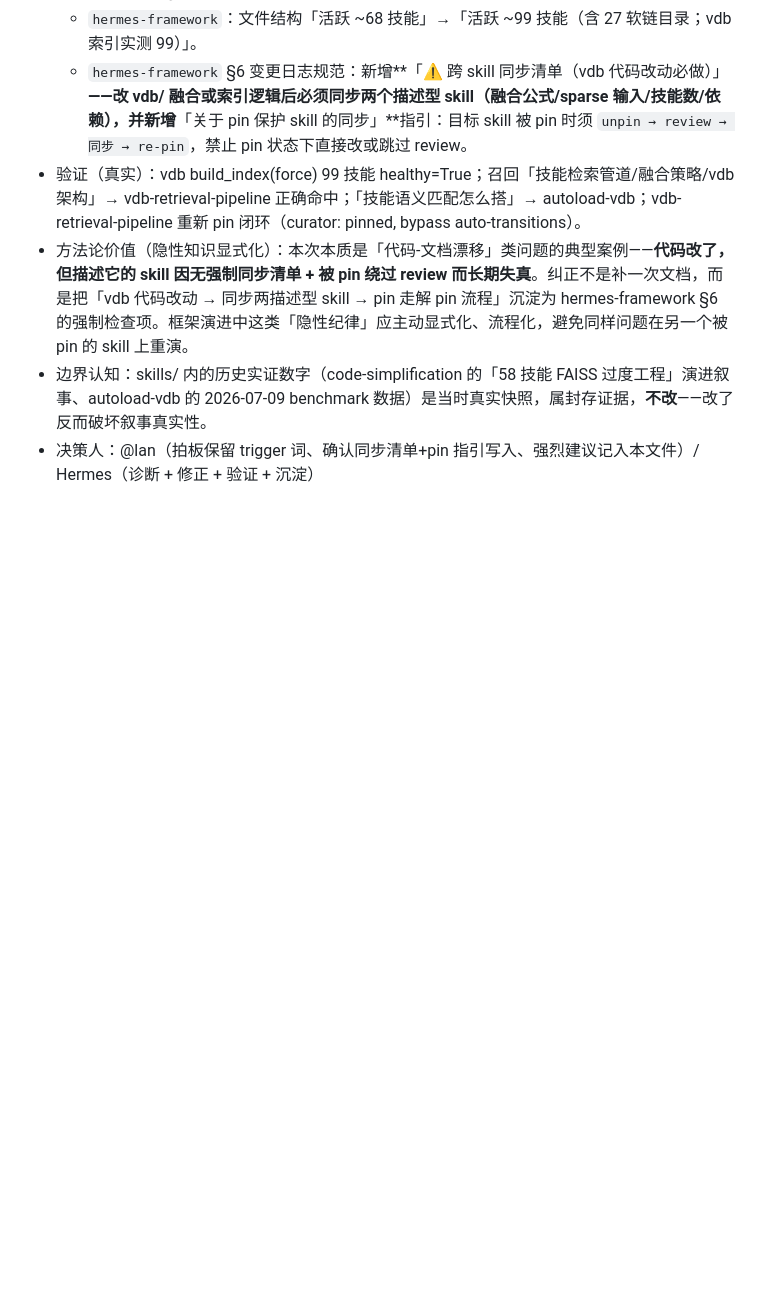
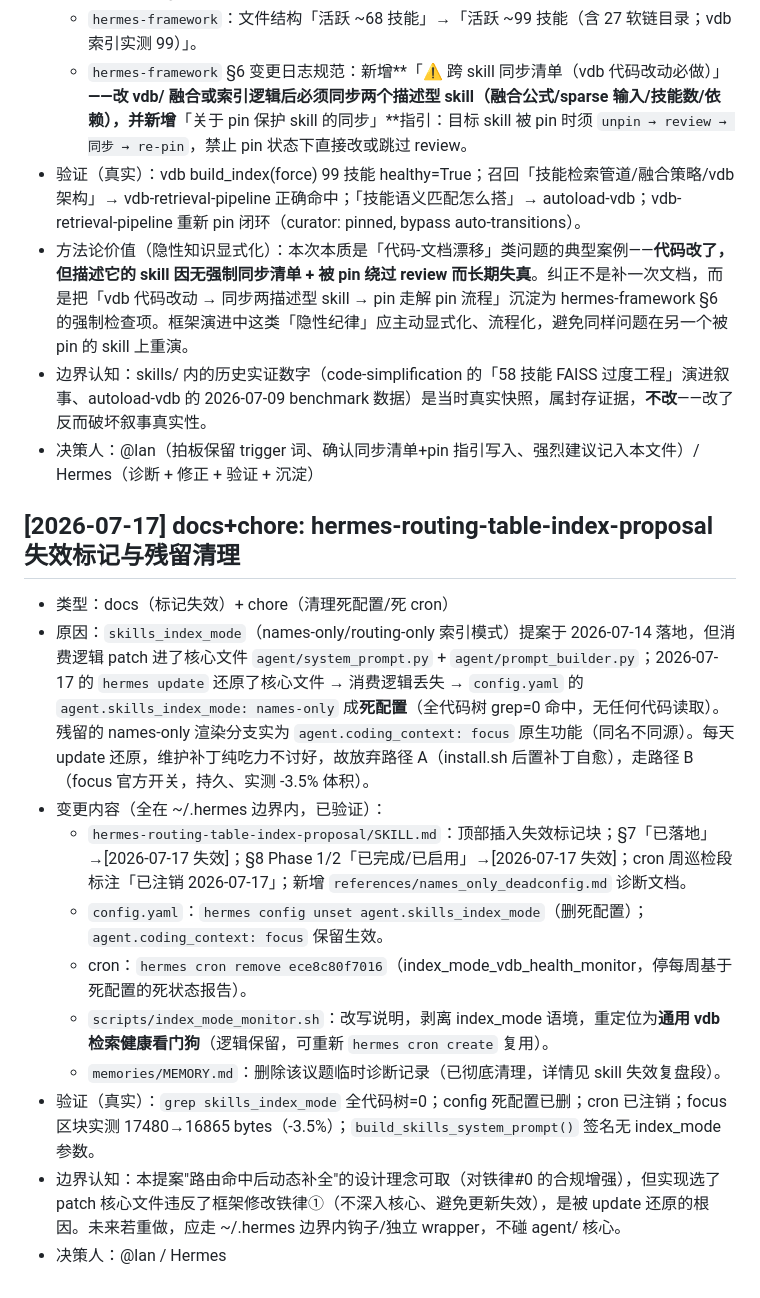
Before and after one commit to dandanlan8090/Hermes-skillroute-core, a Markdown page: memories/FRAMEWORK_EVOLUTION.md, the part around the change. Drawn GitHub-style; blank space fills up the shorter version.

Commit message:
docs(Hermes-skillroute-core): 标记 skills_index_mode 失效并清理残留
- hermes-routing-table-index-proposal/SKILL.md: 顶部失效标记 + §7/§8 '已落地/已启用'→[2026-07-17 失效]
- 新增 references/names_only_deadconfig.md 诊断说明
- memories/FRAMEWORK_EVOLUTION.md: 追加 2026-07-17 失效清理记录
- 根因: 2026-07-14 patch 核心文件实现 index_mode, 2026-07-17 hermes update 还原→消费逻辑丢失→config 死配置
- 残留 names-only 分支实为 agent.coding_context:focus 原生(同名不同源)
- 死代码(baseline.json/monitor_*.py 等)不推送, 公开仓既有旧文件保留不动

```diff
--- a/memories/FRAMEWORK_EVOLUTION.md
+++ b/memories/FRAMEWORK_EVOLUTION.md
@@ -150,3 +150,16 @@
 - 方法论价值（隐性知识显式化）：本次本质是「代码-文档漂移」类问题的典型案例——**代码改了，但描述它的 skill 因无强制同步清单 + 被 pin 绕过 review 而长期失真**。纠正不是补一次文档，而是把「vdb 代码改动 → 同步两描述型 skill → pin 走解 pin 流程」沉淀为 hermes-framework §6 的强制检查项。框架演进中这类「隐性纪律」应主动显式化、流程化，避免同样问题在另一个被 pin 的 skill 上重演。
 - 边界认知：skills/ 内的历史实证数字（code-simplification 的「58 技能 FAISS 过度工程」演进叙事、autoload-vdb 的 2026-07-09 benchmark 数据）是当时真实快照，属封存证据，**不改**——改了反而破坏叙事真实性。
 - 决策人：@lan（拍板保留 trigger 词、确认同步清单+pin 指引写入、强烈建议记入本文件）/ Hermes（诊断 + 修正 + 验证 + 沉淀）
+
+## [2026-07-17] docs+chore: hermes-routing-table-index-proposal 失效标记与残留清理
+- 类型：docs（标记失效）+ chore（清理死配置/死 cron）
+- 原因：`skills_index_mode`（names-only/routing-only 索引模式）提案于 2026-07-14 落地，但消费逻辑 patch 进了核心文件 `agent/system_prompt.py` + `agent/prompt_builder.py`；2026-07-17 的 `hermes update` 还原了核心文件 → 消费逻辑丢失 → `config.yaml` 的 `agent.skills_index_mode: names-only` 成**死配置**（全代码树 grep=0 命中，无任何代码读取）。残留的 names-only 渲染分支实为 `agent.coding_context: focus` 原生功能（同名不同源）。每天 update 还原，维护补丁纯吃力不讨好，故放弃路径 A（install.sh 后置补丁自愈），走路径 B（focus 官方开关，持久、实测 -3.5% 体积）。
+- 变更内容（全在 ~/.hermes 边界内，已验证）：
+  - `hermes-routing-table-index-proposal/SKILL.md`：顶部插入失效标记块；§7「已落地」→[2026-07-17 失效]；§8 Phase 1/2「已完成/已启用」→[2026-07-17 失效]；cron 周巡检段标注「已注销 2026-07-17」；新增 `references/names_only_deadconfig.md` 诊断文档。
+  - `config.yaml`：`hermes config unset agent.skills_index_mode`（删死配置）；`agent.coding_context: focus` 保留生效。
+  - cron：`hermes cron remove ece8c80f7016`（index_mode_vdb_health_monitor，停每周基于死配置的死状态报告）。
+  - `scripts/index_mode_monitor.sh`：改写说明，剥离 index_mode 语境，重定位为**通用 vdb 检索健康看门狗**（逻辑保留，可重新 `hermes cron create` 复用）。
+  - `memories/MEMORY.md`：删除该议题临时诊断记录（已彻底清理，详情见 skill 失效复盘段）。
+- 验证（真实）：`grep skills_index_mode` 全代码树=0；config 死配置已删；cron 已注销；focus 区块实测 17480→16865 bytes（-3.5%）；`build_skills_system_prompt()` 签名无 index_mode 参数。
+- 边界认知：本提案"路由命中后动态补全"的设计理念可取（对铁律#0 的合规增强），但实现选了 patch 核心文件违反了框架修改铁律①（不深入核心、避免更新失效），是被 update 还原的根因。未来若重做，应走 ~/.hermes 边界内钩子/独立 wrapper，不碰 agent/ 核心。
+- 决策人：@lan / Hermes
```
Also changed, not shown: 2 other files.
